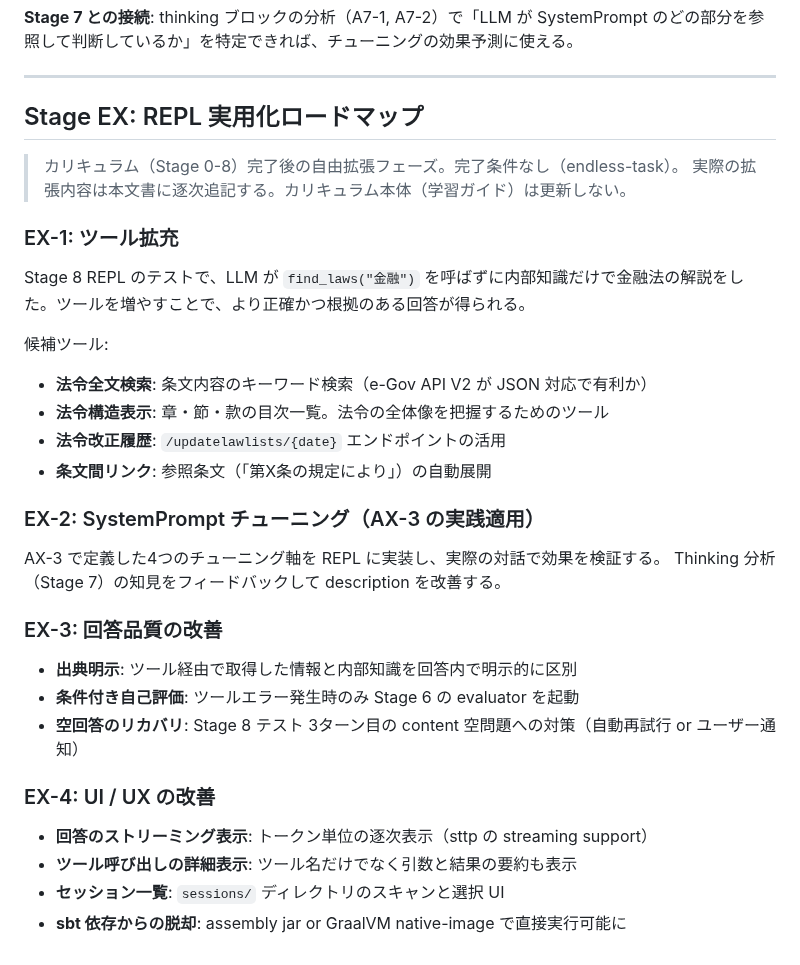
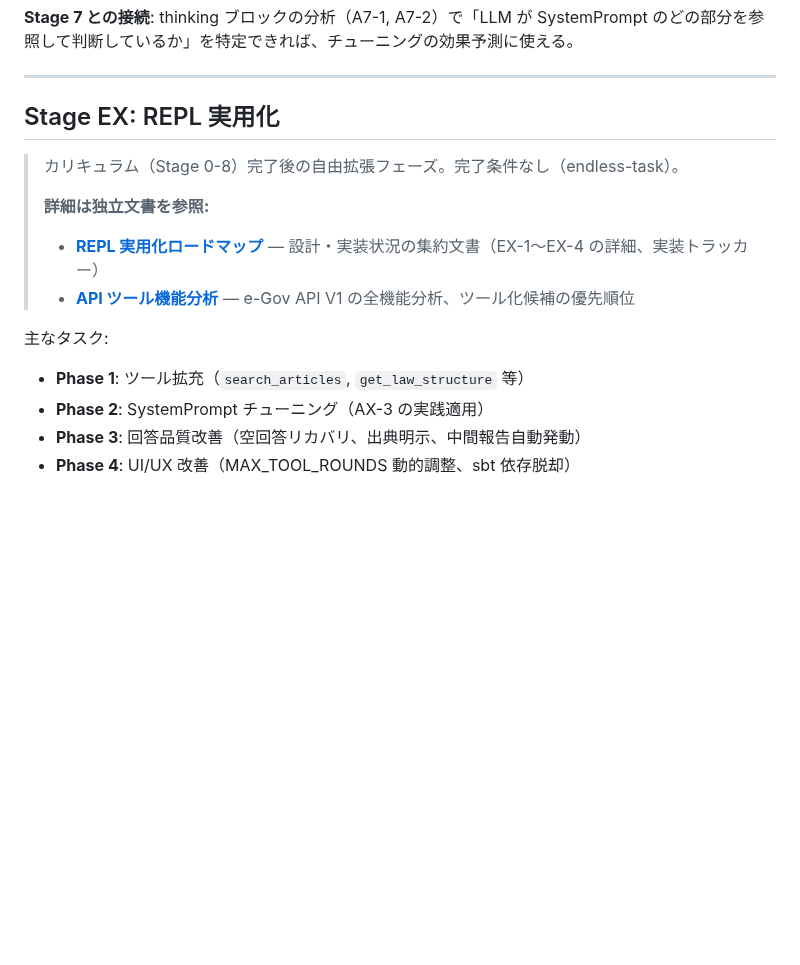
Before and after one commit to nil2013/agentic-system-poc, a Markdown page: docs/guide/advanced-topics.md, the part around the change. Rendered like a GitHub page; blank space fills up the shorter version.

```diff
--- a/docs/guide/advanced-topics.md
+++ b/docs/guide/advanced-topics.md
@@ -236,35 +236,16 @@
 
 ---
 
-## Stage EX: REPL 実用化ロードマップ
+## Stage EX: REPL 実用化
 
 > カリキュラム（Stage 0-8）完了後の自由拡張フェーズ。完了条件なし（endless-task）。
-> 実際の拡張内容は本文書に逐次追記する。カリキュラム本体（学習ガイド）は更新しない。
+>
+> **詳細は独立文書を参照:**
+> - **[REPL 実用化ロードマップ](repl-roadmap.md)** — 設計・実装状況の集約文書（EX-1〜EX-4 の詳細、実装トラッカー）
+> - **[API ツール機能分析](../egov-api/tool-capability-analysis.md)** — e-Gov API V1 の全機能分析、ツール化候補の優先順位
 
-### EX-1: ツール拡充
-
-Stage 8 REPL のテストで、LLM が `find_laws("金融")` を呼ばずに内部知識だけで金融法の解説をした。ツールを増やすことで、より正確かつ根拠のある回答が得られる。
-
-候補ツール:
-- **法令全文検索**: 条文内容のキーワード検索（e-Gov API V2 が JSON 対応で有利か）
-- **法令構造表示**: 章・節・款の目次一覧。法令の全体像を把握するためのツール
-- **法令改正履歴**: `/updatelawlists/{date}` エンドポイントの活用
-- **条文間リンク**: 参照条文（「第X条の規定により」）の自動展開
-
-### EX-2: SystemPrompt チューニング（AX-3 の実践適用）
-
-AX-3 で定義した4つのチューニング軸を REPL に実装し、実際の対話で効果を検証する。
-Thinking 分析（Stage 7）の知見をフィードバックして description を改善する。
-
-### EX-3: 回答品質の改善
-
-- **出典明示**: ツール経由で取得した情報と内部知識を回答内で明示的に区別
-- **条件付き自己評価**: ツールエラー発生時のみ Stage 6 の evaluator を起動
-- **空回答のリカバリ**: Stage 8 テスト 3ターン目の content 空問題への対策（自動再試行 or ユーザー通知）
-
-### EX-4: UI / UX の改善
-
-- **回答のストリーミング表示**: トークン単位の逐次表示（sttp の streaming support）
-- **ツール呼び出しの詳細表示**: ツール名だけでなく引数と結果の要約も表示
-- **セッション一覧**: `sessions/` ディレクトリのスキャンと選択 UI
-- **sbt 依存からの脱却**: assembly jar or GraalVM native-image で直接実行可能に
+主なタスク:
+- **Phase 1**: ツール拡充（`search_articles`, `get_law_structure` 等）
+- **Phase 2**: SystemPrompt チューニング（AX-3 の実践適用）
+- **Phase 3**: 回答品質改善（空回答リカバリ、出典明示、中間報告自動発動）
+- **Phase 4**: UI/UX 改善（MAX_TOOL_ROUNDS 動的調整、sbt 依存脱却）
```
Also changed, not shown: docs/egov-api/tool-capability-analysis.md (added, +180 -0 lines), docs/guide/repl-roadmap.md (added, +124 -0 lines).
